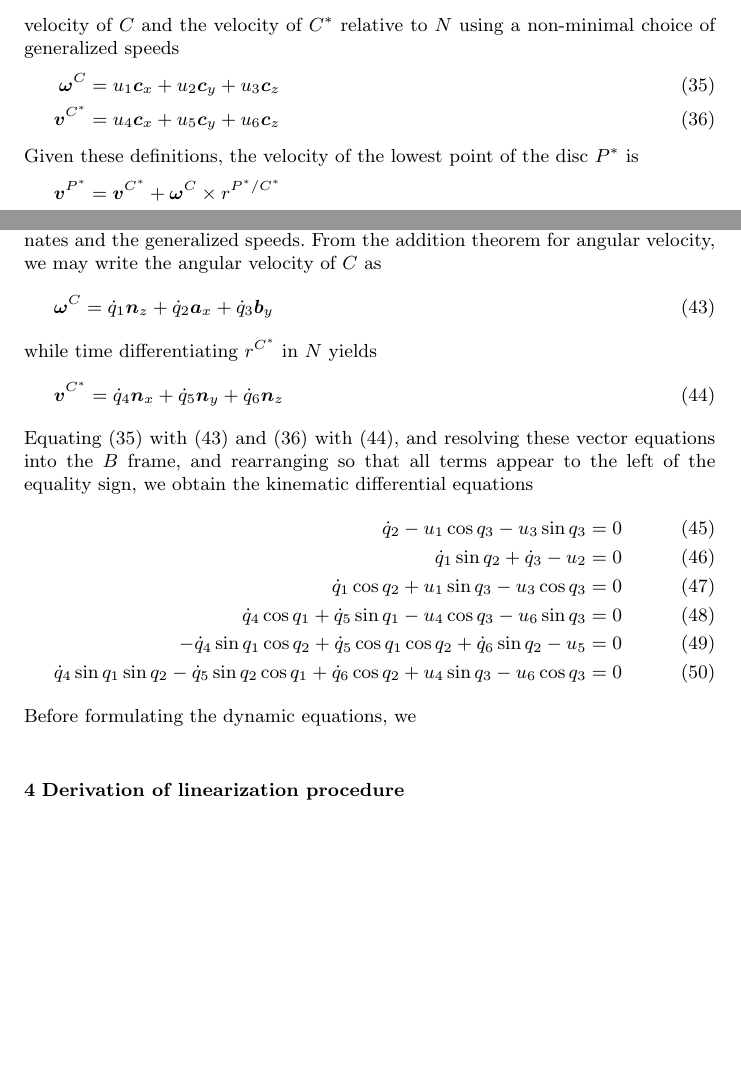
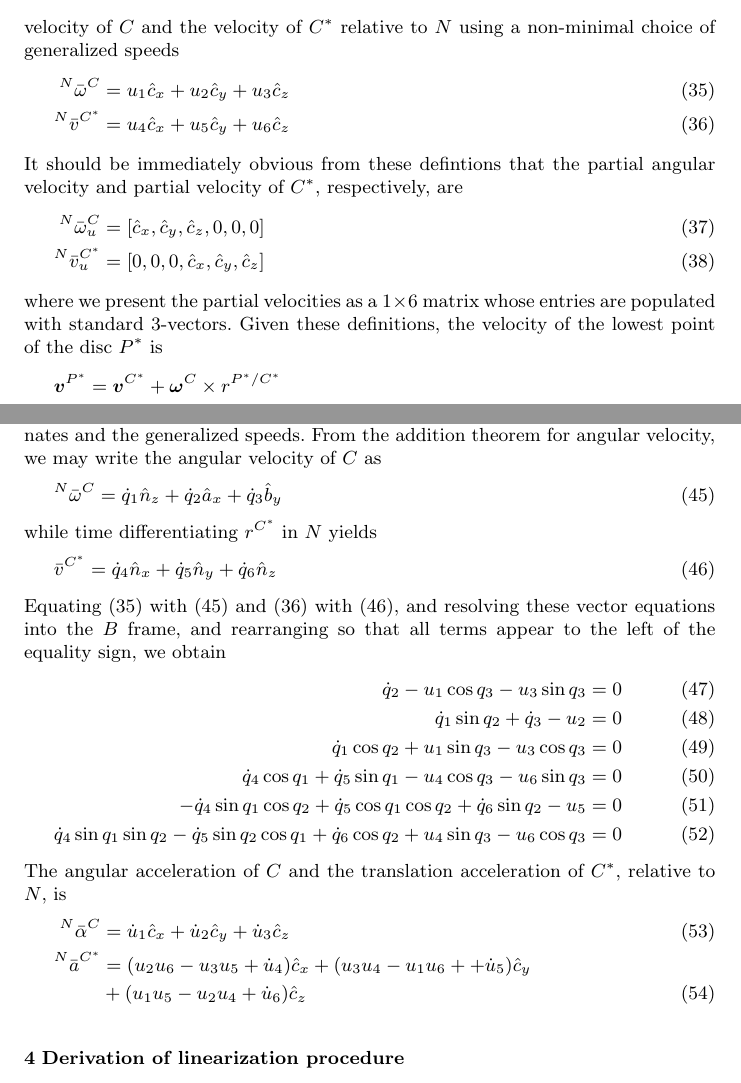
Before and after one commit to hazelnusse/SympyMechanicsPaper, a LaTeX paper (PetersonGedeHubbard2012.tex): two parts of pages 9 and 10 of 15, joined at a grey line, cut so that both start at the same text, the shorter picture padded with empty space. Compiled offline with pdfLaTeX.

Commit message:
Work on example.

```diff
--- a/PetersonGedeHubbard2012.tex
+++ b/PetersonGedeHubbard2012.tex
@@ -615,11 +615,19 @@ the angular velocity of $C$ and the velocity of $C^*$ relative to $N$ using a
 non-minimal choice of generalized speeds
 \begin{align}
   \label{w_u}
-  \bm{\omega}^C &= u_1 \bm{c}_x + u_2 \bm{c}_y + u_3 \bm{c}_z \\
+  {^N}\bar{\omega}^C &= u_1 \hat{c}_x + u_2 \hat{c}_y + u_3 \hat{c}_z \\
   \label{v_u}
-  \bm{v}^{C^*} &= u_4 \bm{c}_x + u_5 \bm{c}_y + u_6 \bm{c}_z
+  {^N}\bar{v}^{C^*} &= u_4 \hat{c}_x + u_5 \hat{c}_y + u_6 \hat{c}_z
 \end{align}
-Given these definitions, the velocity of the lowest point of the disc $P^*$ is
+It should be immediately obvious from these defintions that the partial angular
+velocity and partial velocity of $C^*$, respectively, are
+\begin{align}
+  {^N}\bar{\omega}^C_u &= [\hat{c}_x, \hat{c}_y, \hat{c}_z, 0, 0, 0] \\
+  {^N}\bar{v}^{C^*}_u &= [0, 0, 0, \hat{c}_x, \hat{c}_y, \hat{c}_z]
+\end{align}
+where we present the partial velocities as a $1\times6$ matrix whose entries
+are populated with standard 3-vectors. Given these definitions, the velocity of
+the lowest point of the disc $P^*$ is
 \begin{align*}
   \bm{v}^{P^*} &= \bm{v}^{C^*} + \bm{\omega}^{C} \times r^{P^*/C^*} \\
   &= (r u_2 \cos q_3  + u_4) \bm{c}_x
@@ -676,17 +684,16 @@ coordinates and the generalized speeds. From the addition theorem for angular
 velocity, we may write the angular velocity of $C$ as
 \begin{equation}
   \label{w_qdot}
-  \bm{\omega}^C = \dot{q}_1 \bm{n}_z + \dot{q}_2 \bm{a}_x + \dot{q}_3 \bm{b}_y
+  {^N}\bar{\omega}^C = \dot{q}_1 \hat{n}_z + \dot{q}_2 \hat{a}_x + \dot{q}_3 \hat{b}_y
 \end{equation}
 while time differentiating $r^{C^*}$ in $N$ yields
 \begin{equation}
   \label{v_qdot}
-  \bm{v}^{C^*} = \dot{q}_4 \bm{n}_x + \dot{q}_5 \bm{n}_y + \dot{q}_6 \bm{n}_z
+  \bar{v}^{C^*} = \dot{q}_4 \hat{n}_x + \dot{q}_5 \hat{n}_y + \dot{q}_6 \hat{n}_z
 \end{equation}
 Equating (\ref{w_u}) with (\ref{w_qdot}) and (\ref{v_u}) with (\ref{v_qdot}),
 and resolving these vector equations into the $B$ frame, and rearranging so
-that all terms appear to the left of the equality sign, we obtain the kinematic
-differential equations
+that all terms appear to the left of the equality sign, we obtain
 \begin{align}
   \dot{q}_2 - u_1 \cos q_3  - u_3 \sin q_3 &= 0 \\
   \dot{q}_1 \sin q_2 + \dot{q}_3 - u_2 &= 0 \\
@@ -695,7 +702,13 @@ differential equations
  -\dot{q}_4 \sin q_1 \cos q_2 + \dot{q}_5 \cos q_1 \cos q_2 + \dot{q}_6 \sin q_2 - u_5 &= 0 \\
   \dot{q}_4 \sin q_1 \sin q_2 - \dot{q}_5 \sin q_2 \cos q_1 + \dot{q}_6 \cos q_2 + u_4 \sin q_3 - u_6 \cos q_3 &= 0
 \end{align}
-Before formulating the dynamic equations, we
+The angular acceleration of $C$ and the translation acceleration of $C^*$,
+relative to $N$, is
+\begin{align}
+  {^N}\bar{\alpha}^{C} &= \dot{u}_1 \hat{c}_x + \dot{u}_2 \hat{c}_y + \dot{u}_3 \hat{c}_z  \\
+  {^N}\bar{a}^{C^*} &= (u_2 u_6 - u_3 u_5 + \dot{u}_4) \hat{c}_x + (u_3 u_4 - u_1 u_6 +
++ \dot{u}_5) \hat{c}_y \notag\\&+ (u_1 u_5 - u_2 u_4 + \dot{u}_6) \hat{c}_z
+\end{align}
 
 
 %We apply this linearization technique to the well studied rolling disc.  Figure
```
Also changed, not shown: PetersonGedeHubbard2012.tex (18 more changed lines).
